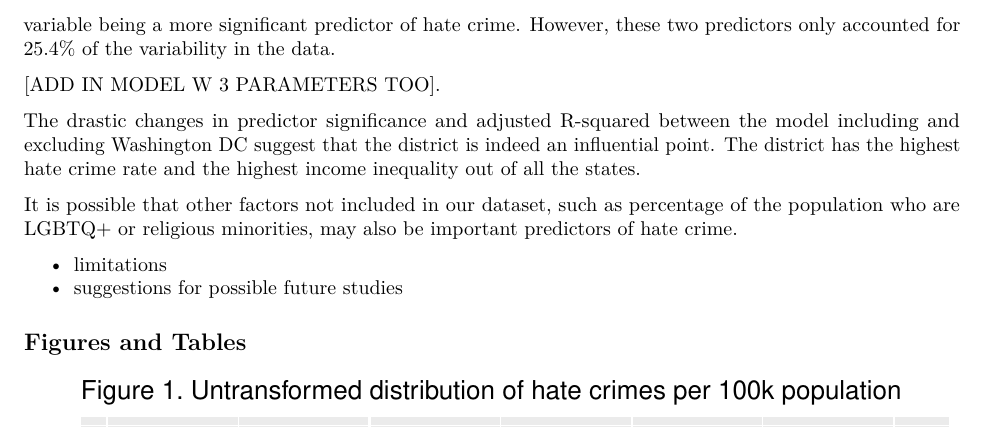
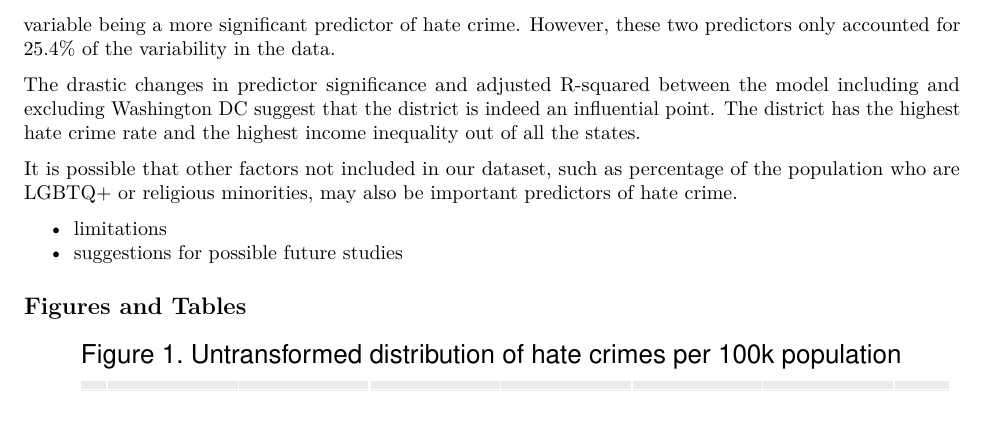
Before and after one commit to NICE8x/biostat_methods_project, an R Markdown document (project_report.Rmd): part of page 5 of 11, cut so that both start at the same text. Rendered offline with R 4.5, knitr and Pandoc, then LaTeX, with nearby package versions; column names are cleaned by a stand-in for the janitor package.

Commit message:
text edits

```diff
--- a/project_report.Rmd
+++ b/project_report.Rmd
@@ -145,8 +145,6 @@ Finally, because Washington DC was deemed to be an outlier previously, we re-ran
 ## Discussion/Conclusion
 
 After extensive analyses and modeling, we found that the optimal models in terms of goodness of fit and predictive value contained Gini index and percent population with a high school degree, with the latter variable being a more significant predictor of hate crime. However, these two predictors only accounted for 25.4% of the variability in the data.
-
-[ADD IN MODEL W 3 PARAMETERS TOO].
 
 The drastic changes in predictor significance and adjusted R-squared between the model including and excluding Washington DC suggest that the district is indeed an influential point. The district has the highest hate crime rate and the highest income inequality out of all the states.
 
```
